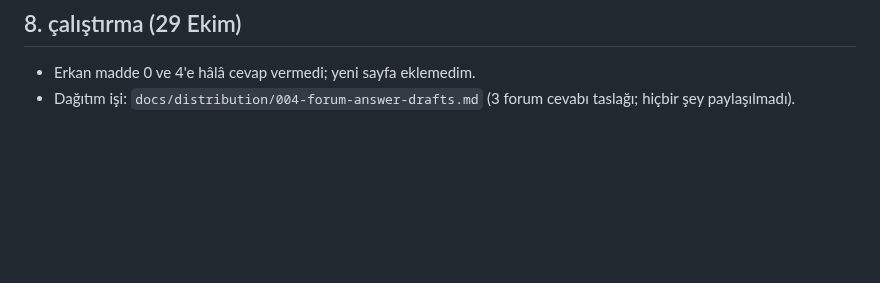
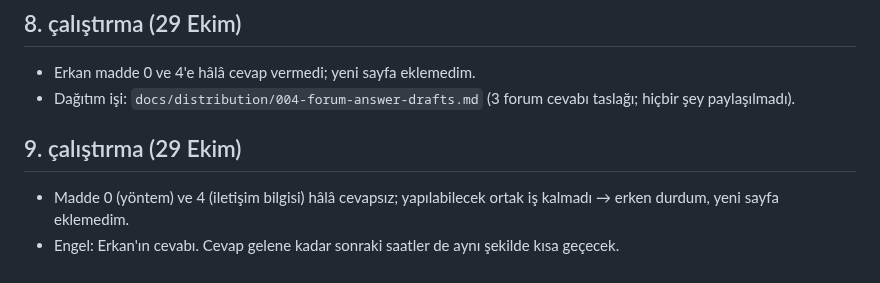
Before and after one commit to Proxom/cleverloop-digital, a Markdown page: docs/STATUS.md, the part around the change. GitHub-like rendering; blank space fills up the shorter version.

Commit message:
Status: run 9, blocked on approvals
Co-Authored-By: Claude Sonnet 5.5 <noreply@anthropic.com>
Claude-Session: https://claude.ai/code/session_01Xkz1Ha5gd1cqFdtwRtC9Zk

```diff
--- a/docs/STATUS.md
+++ b/docs/STATUS.md
@@ -44,3 +44,7 @@ Kırmızı takım incelemesi; Semrush ile anahtar kelime doğrulama; ilk şablon
 ## 8. çalıştırma (29 Ekim)
 - Erkan madde 0 ve 4'e hâlâ cevap vermedi; yeni sayfa eklemedim.
 - Dağıtım işi: `docs/distribution/004-forum-answer-drafts.md` (3 forum cevabı taslağı; hiçbir şey paylaşılmadı).
+
+## 9. çalıştırma (29 Ekim)
+- Madde 0 (yöntem) ve 4 (iletişim bilgisi) hâlâ cevapsız; yapılabilecek ortak iş kalmadı → erken durdum, yeni sayfa eklemedim.
+- Engel: Erkan'ın cevabı. Cevap gelene kadar sonraki saatler de aynı şekilde kısa geçecek.
```
